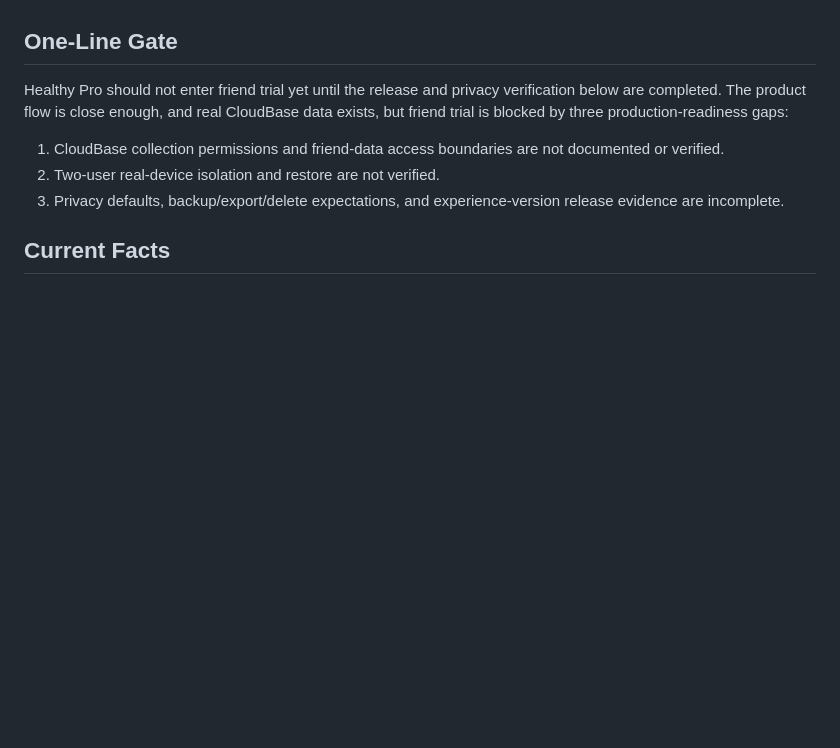
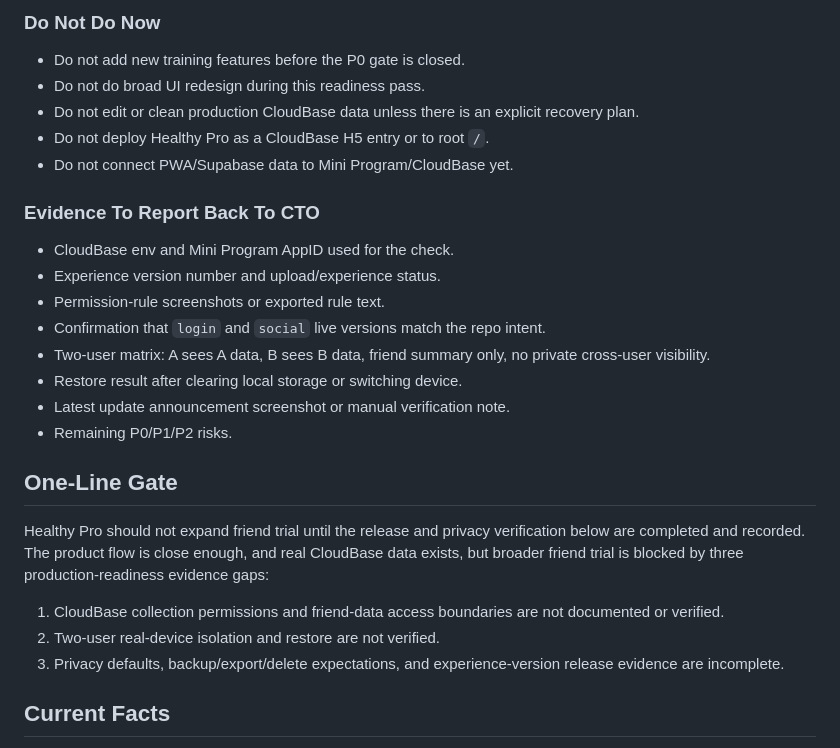
Before and after one commit to yurang282-alt/healthy-pro, a Markdown page: docs/friend-trial-p0-checklist.md, the part around one of its changes. Rendered like a GitHub page; blank space fills up the shorter version.

Commit message:
docs: 记录 Healthy Pro 朋友试用 P0 证据

```diff
--- a/docs/friend-trial-p0-checklist.md
+++ b/docs/friend-trial-p0-checklist.md
@@ -4,7 +65,25 @@ Updated: 2026-07-06
+### Do Not Do Now
+
+- Do not add new training features before the P0 gate is closed.
+- Do not do broad UI redesign during this readiness pass.
+- Do not edit or clean production CloudBase data unless there is an explicit recovery plan.
+- Do not deploy Healthy Pro as a CloudBase H5 entry or to root `/`.
+- Do not connect PWA/Supabase data to Mini Program/CloudBase yet.
+
+### Evidence To Report Back To CTO
+
+- CloudBase env and Mini Program AppID used for the check.
+- Experience version number and upload/experience status.
+- Permission-rule screenshots or exported rule text.
+- Confirmation that `login` and `social` live versions match the repo intent.
+- Two-user matrix: A sees A data, B sees B data, friend summary only, no private cross-user visibility.
+- Restore result after clearing local storage or switching device.
+- Latest update announcement screenshot or manual verification note.
+- Remaining P0/P1/P2 risks.
 
 ## One-Line Gate
 
-Healthy Pro should not enter friend trial yet until the release and privacy verification below are completed. The product flow is close enough, and real CloudBase data exists, but friend trial is blocked by three production-readiness gaps:
+Healthy Pro should not expand friend trial until the release and privacy verification below are completed and recorded. The product flow is close enough, and real CloudBase data exists, but broader friend trial is blocked by three production-readiness evidence gaps:
 
 1. CloudBase collection permissions and friend-data access boundaries are not documented or verified.
 2. Two-user real-device isolation and restore are not verified.
```
Also changed, not shown: other parts of docs/friend-trial-p0-checklist.md (+63 -1 lines), docs/friend-trial-p0-evidence-2026-07-10.md (added, +199 -0 lines).
